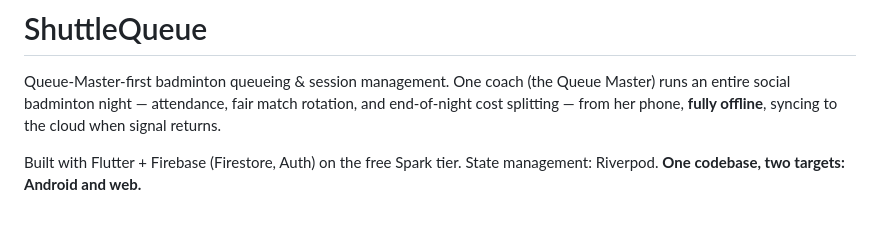
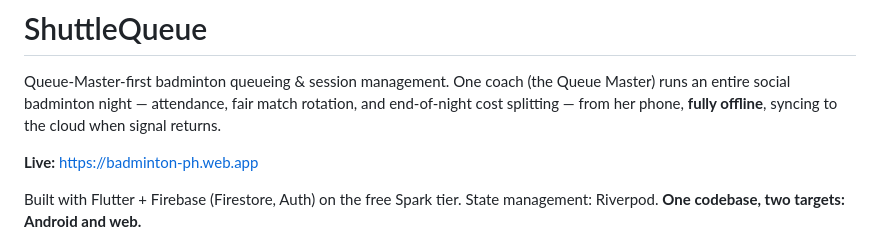
Before and after one commit to wilfredds/shuttlequeue, a Markdown page: README.md, the part around the change. GitHub-like rendering; blank space fills up the shorter version.

Commit message:
Deploy web build to Firebase Hosting; add live URL to README
Live at https://badminton-ph.web.app

Co-Authored-By: Claude Fable 5 <noreply@anthropic.com>

```diff
--- a/README.md
+++ b/README.md
@@ -4,6 +4,8 @@ Queue-Master-first badminton queueing & session management. One coach (the
 Queue Master) runs an entire social badminton night — attendance, fair match
 rotation, and end-of-night cost splitting — from her phone, **fully offline**,
 syncing to the cloud when signal returns.
+
+**Live:** https://badminton-ph.web.app
 
 Built with Flutter + Firebase (Firestore, Auth) on the free Spark tier.
 State management: Riverpod. **One codebase, two targets: Android and web.**
```
